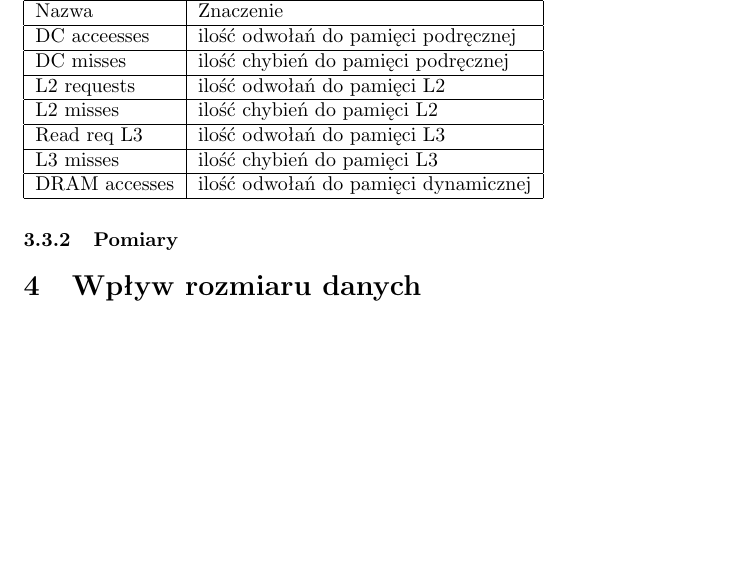
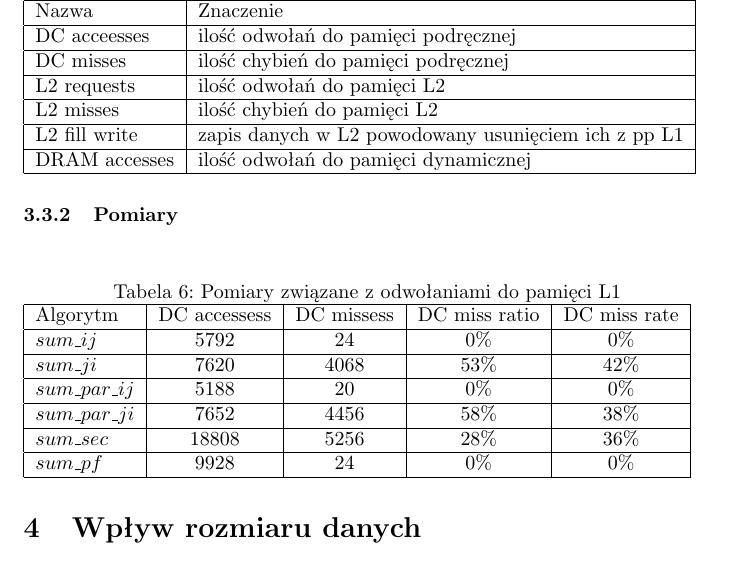
Before and after one commit to aszczepanski/pr-projekt, a LaTeX document (omp/docs/document.tex, which reads omp/docs/tex/effiecency.tex): part of page 10 of 11 before the commit and part of page 10 of 12 after it, cut so that both start at the same text, the shorter picture padded with empty space. Compiled offline with pdfLaTeX.

Commit message:
add DC data

```diff
--- a/omp/docs/tex/effiecency.tex
+++ b/omp/docs/tex/effiecency.tex
@@ -200,11 +200,8 @@ IPC dla wyżej wymienionej grupy algorytmów jest kilkunasto a w niektórych prz
   L2 misses &
   ilość chybień do pamięci L2 \\
 \hline
-  Read req L3 &
-  ilość odwołań do pamięci L3 \\
-\hline
-  L3 misses &
-  ilość chybień do pamięci L3 \\
+  L2 fill write &
+  zapis danych w L2 powodowany usunięciem ich z pp L1 \\
 \hline
   DRAM accesses &
   ilość odwołań do pamięci dynamicznej \\
@@ -215,3 +212,63 @@ IPC dla wyżej wymienionej grupy algorytmów jest kilkunasto a w niektórych prz
 
 
 \subsubsection{Pomiary}
+
+\begin{table}[H]
+\caption{Pomiary związane z odwołaniami do pamięci L1}
+
+\begin{tabular}{|l|c|c|c|c|}
+
+\hline
+  Algorytm &
+  DC accessess &
+  DC missess &
+  DC miss ratio &
+  DC miss rate \\
+
+\hline
+  $sum\_ij$ &
+  5792 &
+  24 &
+  $0\%$ &
+  $0\%$ \\
+
+\hline
+  $sum\_ji$ &
+  7620 &
+  4068 &
+  $53\%$ &
+  $42\%$ \\
+
+\hline
+  $sum\_par\_ij$ &
+  5188 &
+  20 &
+  $0\%$ &
+  $0\%$ \\
+
+\hline
+  $sum\_par\_ji$ &
+  7652 &
+  4456 &
+  $58\%$ &
+  $38\%$ \\
+
+\hline
+  $sum\_sec$ &
+  18808 &
+  5256 &
+  $28\%$ &
+  $36\%$ \\
+
+\hline
+  $sum\_pf$ &
+  9928 &
+  24 &
+  $0\%$ &
+  $0\%$ \\
+
+\hline
+
+\end{tabular}
+
+\end{table}
```
Also changed, not shown: omp/docs/document.pdf.
